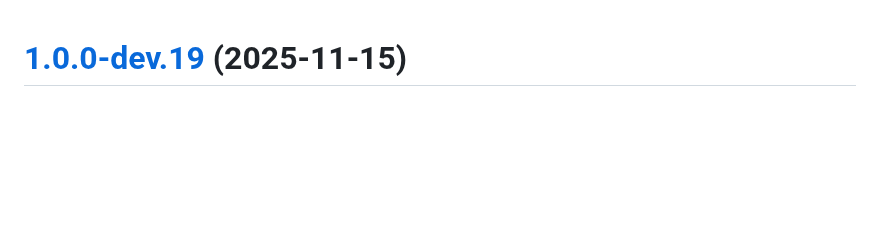
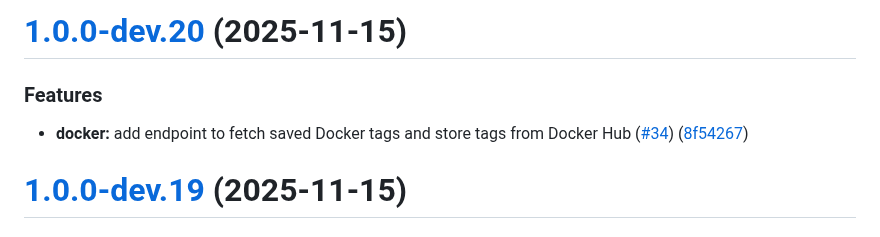
Before and after one commit to carcheky/mediacheky, a Markdown page: CHANGELOG.md, the part around the change. Drawn GitHub-style; blank space fills up the shorter version.

Commit message:
chore(release): 1.0.0-dev.20 [skip ci]
# [1.0.0-dev.20](https://github.com/carcheky/mediacheky/compare/v1.0.0-dev.19...v1.0.0-dev.20) (2025-11-15)

### Features

* **docker:** add endpoint to fetch saved Docker tags and store tags from Docker Hub ([#34](https://github.com/carcheky/mediacheky/issues/34)) ([8f54267](https://github.com/carcheky/mediacheky/commit/8f5426717ca7010ebeb0e1debea0a381e6515636))

```diff
--- a/CHANGELOG.md
+++ b/CHANGELOG.md
@@ -1,3 +1,10 @@
+# [1.0.0-dev.20](https://github.com/carcheky/mediacheky/compare/v1.0.0-dev.19...v1.0.0-dev.20) (2025-11-15)
+
+
+### Features
+
+* **docker:** add endpoint to fetch saved Docker tags and store tags from Docker Hub ([#34](https://github.com/carcheky/mediacheky/issues/34)) ([8f54267](https://github.com/carcheky/mediacheky/commit/8f5426717ca7010ebeb0e1debea0a381e6515636))
+
 # [1.0.0-dev.19](https://github.com/carcheky/mediacheky/compare/v1.0.0-dev.18...v1.0.0-dev.19) (2025-11-15)
 
 
```
